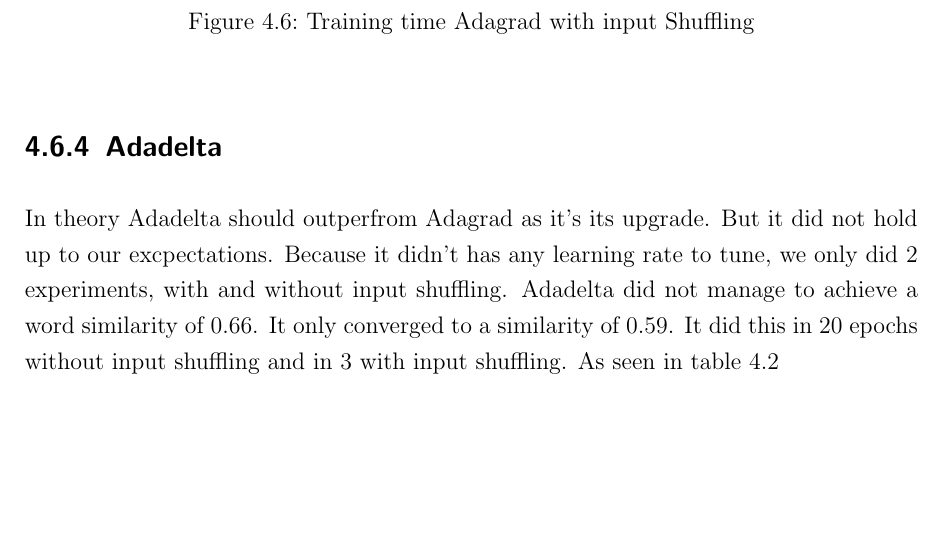
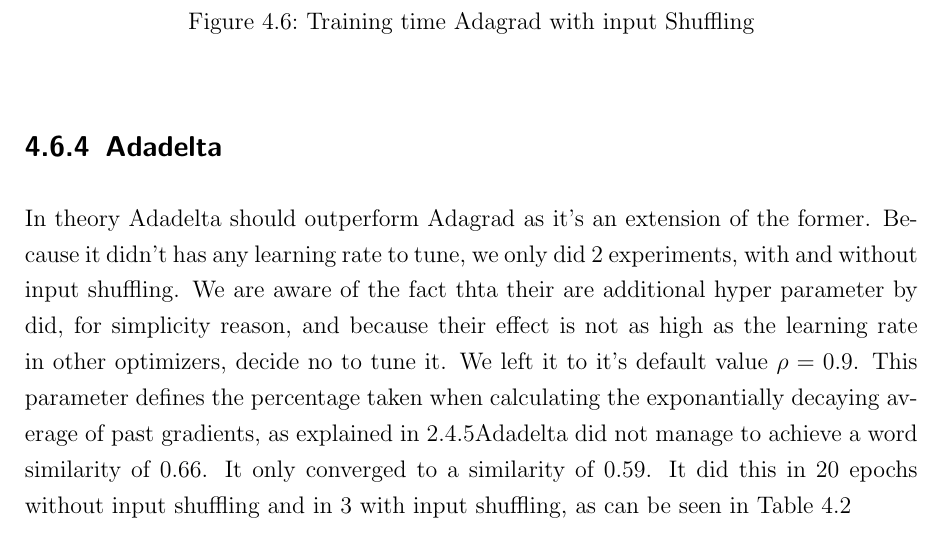
Before and after one commit to c3dric373/bachelorThesis, a LaTeX thesis (thesis_template/thesis.tex, which reads thesis_template/chapters/results.tex): part of page 36 of 52, cut so that both start at the same text, the shorter picture padded with empty space. Compiled offline with pdfLaTeX.

Commit message:
adadelta

```diff
--- a/thesis_template/chapters/results.tex
+++ b/thesis_template/chapters/results.tex
@@ -153,7 +153,7 @@ Here it's interesting to notice that a higher learning rate combined with input
     \label{fig:results_adagrad_shuffle}
 \end{figure}
 \subsection{Adadelta}
-In theory Adadelta should outperfrom Adagrad as it's its upgrade. But it did not hold up to our excpectations. Because it didn't has any learning rate to tune, we only did 2 experiments, with and without input shuffling. Adadelta did not manage to achieve a word similarity of 0.66. It only converged to a similarity of 0.59. It did this in 20 epochs without input shuffling and in 3 with input shuffling. As seen in table \ref{table:results_adadelta}
+In theory Adadelta should outperform Adagrad as it's an extension of the former. Because it didn't has any learning rate to tune, we only did 2 experiments, with and without input shuffling. We are aware of the fact thta their are additional hyper parameter by did, for simplicity reason, and because their effect is not as high as the learning rate in other optimizers, decide no to tune it. We left it to it's default value $\rho = 0.9$. This parameter defines the percentage taken when calculating the exponantially decaying average of past gradients, as explained in \ref{ssec:adadelta}Adadelta did not manage to achieve a word similarity of 0.66. It only converged to a similarity of 0.59. It did this in 20 epochs without input shuffling and in 3 with input shuffling, as can be seen in Table \ref{table:results_adadelta}
 \begin{table}[h]
 \centering
 \begin{tabular}{|l|l|l|}
```
Also changed, not shown: thesis_template/chapters/background.tex (+1 -1 lines), thesis_template/thesis.pdf, 5 other files.
